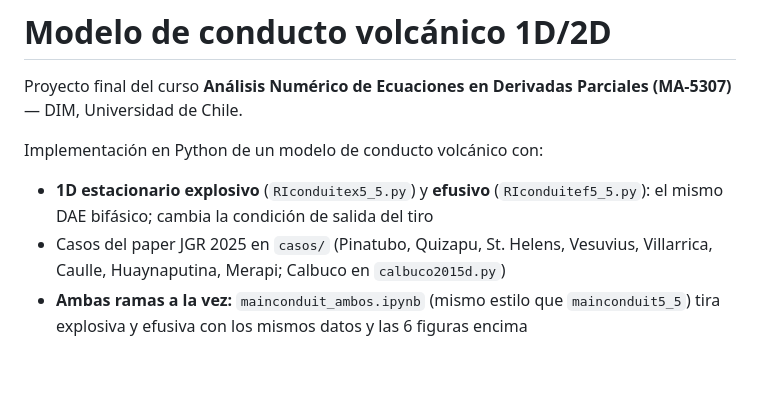
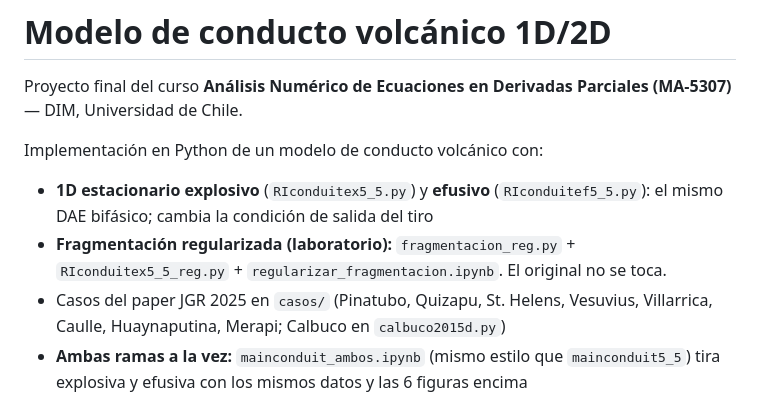
Before and after one commit to ignvciog/Proyecto-EDPN-U-de-Chile, a Markdown page: README.md, the part around the change. GitHub-like rendering; blank space fills up the shorter version.

Commit message:
Mencionar el laboratorio de fragmentación en el README
Co-authored-by: Ignacio Gómez G. <ignvciog@users.noreply.github.com>

```diff
--- a/README.md
+++ b/README.md
@@ -5,6 +5,7 @@ Proyecto final del curso **Análisis Numérico de Ecuaciones en Derivadas Parcia
 Implementación en Python de un modelo de conducto volcánico con:
 
 - **1D estacionario explosivo** (`RIconduitex5_5.py`) y **efusivo** (`RIconduitef5_5.py`): el mismo DAE bifásico; cambia la condición de salida del tiro
+- **Fragmentación regularizada (laboratorio):** `fragmentacion_reg.py` + `RIconduitex5_5_reg.py` + `regularizar_fragmentacion.ipynb`. El original no se toca.
 - Casos del paper JGR 2025 en `casos/` (Pinatubo, Quizapu, St. Helens, Vesuvius, Villarrica, Caulle, Huaynaputina, Merapi; Calbuco en `calbuco2015d.py`)
 - **Ambas ramas a la vez:** `mainconduit_ambos.ipynb` (mismo estilo que `mainconduit5_5`) tira explosiva y efusiva con los mismos datos y las 6 figuras encima
 - **1D transiente** (EDPs + esquema IMEX: MOL, FD upwind, RK4)
```
